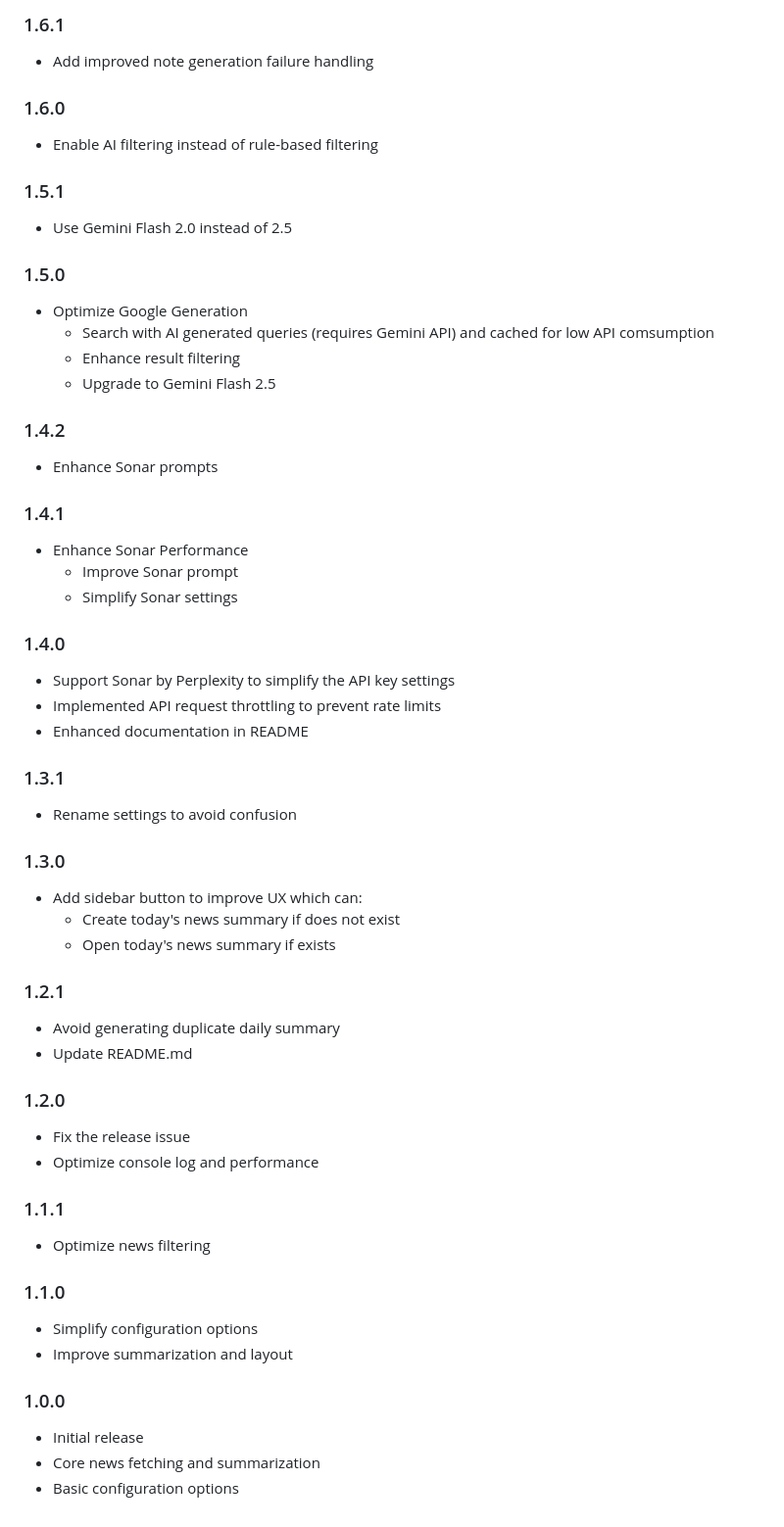
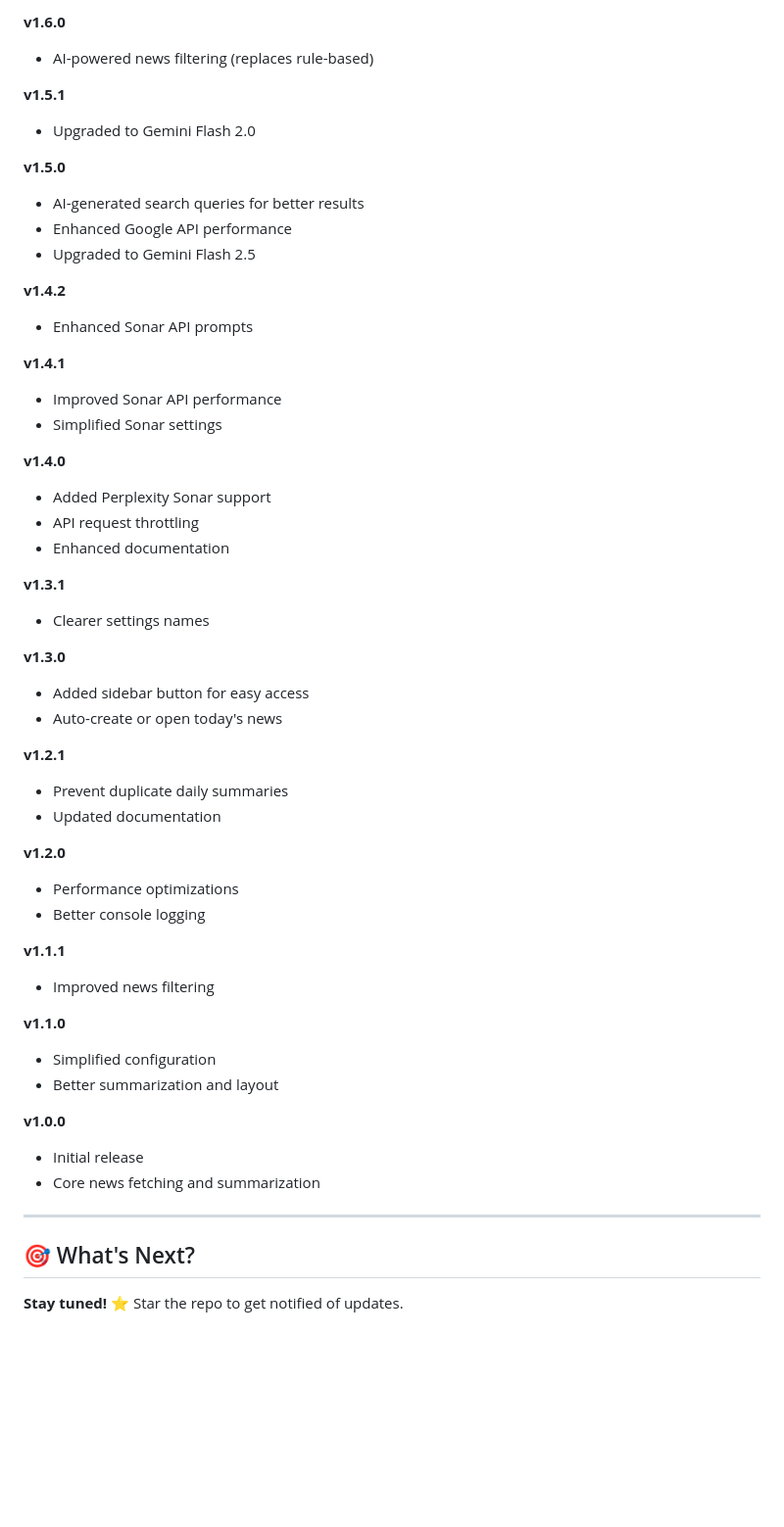
Before and after one commit to s-celles/Daily-News-Briefing, a Markdown page: README.md, the part around the change printed below. Shown: that part at 98% size. Rendered like a GitHub page; folded sections open; blank space fills up the shorter version.

```diff
--- a/README.md
+++ b/README.md
@@ -227,56 +281,56 @@ This project is licensed under the MIT License - see the LICENSE file for detail
 
-### 1.6.1
-- Add improved note generation failure handling
+**v1.6.0**
+- AI-powered news filtering (replaces rule-based)
 
-### 1.6.0
-- Enable AI filtering instead of rule-based filtering
+**v1.5.1**
+- Upgraded to Gemini Flash 2.0
 
-### 1.5.1
-- Use Gemini Flash 2.0 instead of 2.5
+**v1.5.0**
+- AI-generated search queries for better results
+- Enhanced Google API performance
+- Upgraded to Gemini Flash 2.5
 
-### 1.5.0
-- Optimize Google Generation
-   - Search with AI generated queries (requires Gemini API) and cached for low API comsumption
-   - Enhance result filtering
-   - Upgrade to Gemini Flash 2.5
+**v1.4.2**
+- Enhanced Sonar API prompts
 
-### 1.4.2
-- Enhance Sonar prompts
+**v1.4.1**
+- Improved Sonar API performance
+- Simplified Sonar settings
 
-### 1.4.1
-- Enhance Sonar Performance
-   - Improve Sonar prompt
-   - Simplify Sonar settings
+**v1.4.0**
+- Added Perplexity Sonar support
+- API request throttling
+- Enhanced documentation
 
-### 1.4.0
-- Support Sonar by Perplexity to simplify the API key settings
-- Implemented API request throttling to prevent rate limits
-- Enhanced documentation in README
+**v1.3.1**
+- Clearer settings names
 
-### 1.3.1
-- Rename settings to avoid confusion
+**v1.3.0**
+- Added sidebar button for easy access
+- Auto-create or open today's news
 
-### 1.3.0
-- Add sidebar button to improve UX which can:
-   - Create today's news summary if does not exist
-   - Open today's news summary if exists
+**v1.2.1**
+- Prevent duplicate daily summaries
+- Updated documentation
 
-### 1.2.1
-- Avoid generating duplicate daily summary
-- Update README.md
+**v1.2.0**
+- Performance optimizations
+- Better console logging
 
-### 1.2.0
-- Fix the release issue
-- Optimize console log and performance
+**v1.1.1**
+- Improved news filtering
 
-### 1.1.1
-- Optimize news filtering
+**v1.1.0**
+- Simplified configuration
+- Better summarization and layout
 
-### 1.1.0
-- Simplify configuration options
-- Improve summarization and layout
-
-### 1.0.0
+**v1.0.0**
 - Initial release
 - Core news fetching and summarization
-- Basic configuration options
+</details>
+
+---
+
+## 🎯 What's Next?
+
+**Stay tuned!** ⭐ Star the repo to get notified of updates.
```
Also changed, not shown: other parts of README.md (+205 -151 lines).
